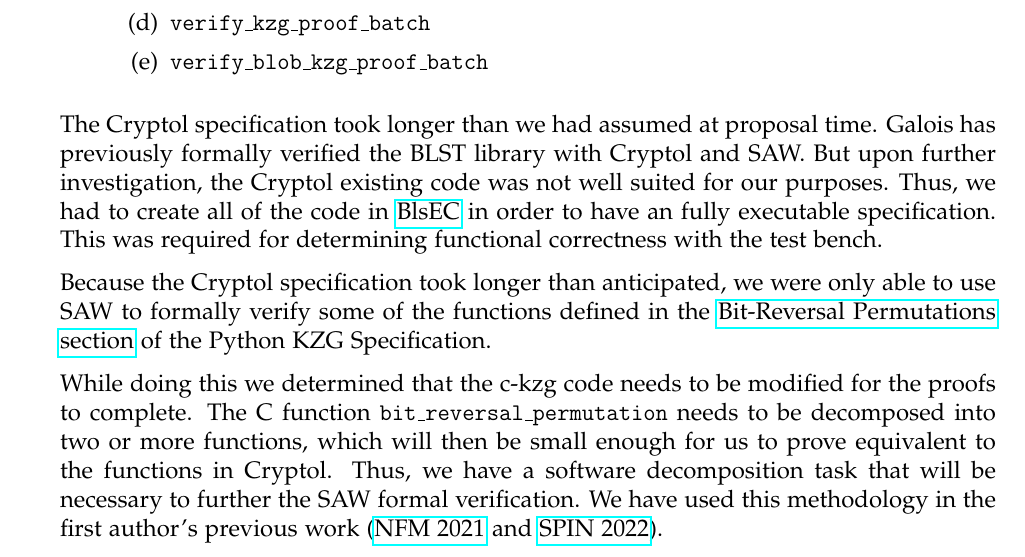
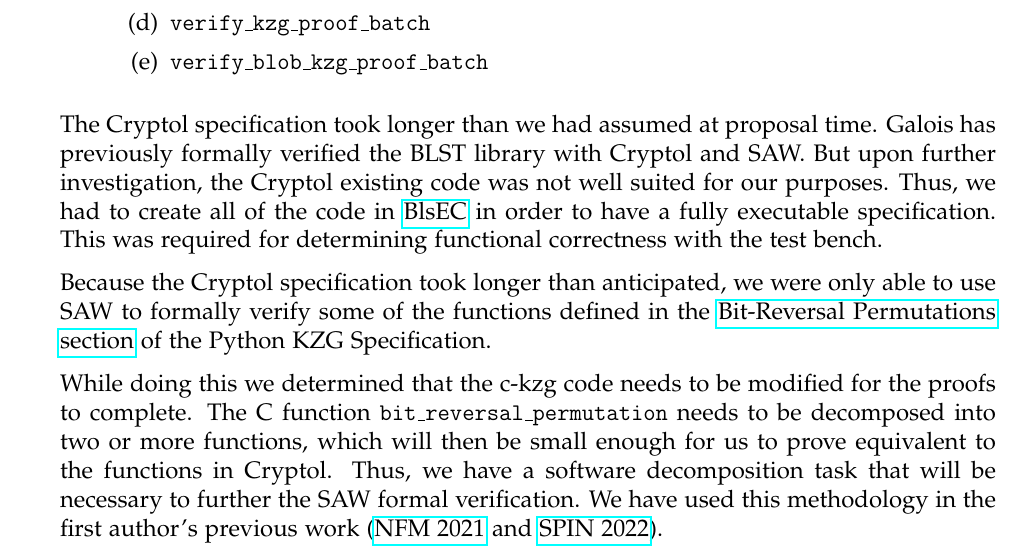
Before and after one commit to GaloisInc/ckzg-eip-4844-verification, a LaTeX document (doc/final-report/galois-final-report.tex): part of page 5 of 6, cut so that both start at the same text. Compiled offline with pdfLaTeX.

Commit message:
Fix typo

```diff
--- a/doc/final-report/galois-final-report.tex
+++ b/doc/final-report/galois-final-report.tex
@@ -240,7 +240,7 @@ Galois has previously formally verified the BLST library with Cryptol and SAW.
 But upon further investigation, the Cryptol existing code was not well suited for
 our purposes. Thus, we had to create all of the code in
 \href{https://github.com/GaloisInc/ckzg-eip-4844-verification/tree/main/spec/Spec/BlsEC}{BlsEC}
-in order to have an fully executable specification. This was required for determining
+in order to have a fully executable specification. This was required for determining
 functional correctness with the test bench.
 
 Because the Cryptol specification took longer than anticipated, we were only able to use SAW to formally verify
```
